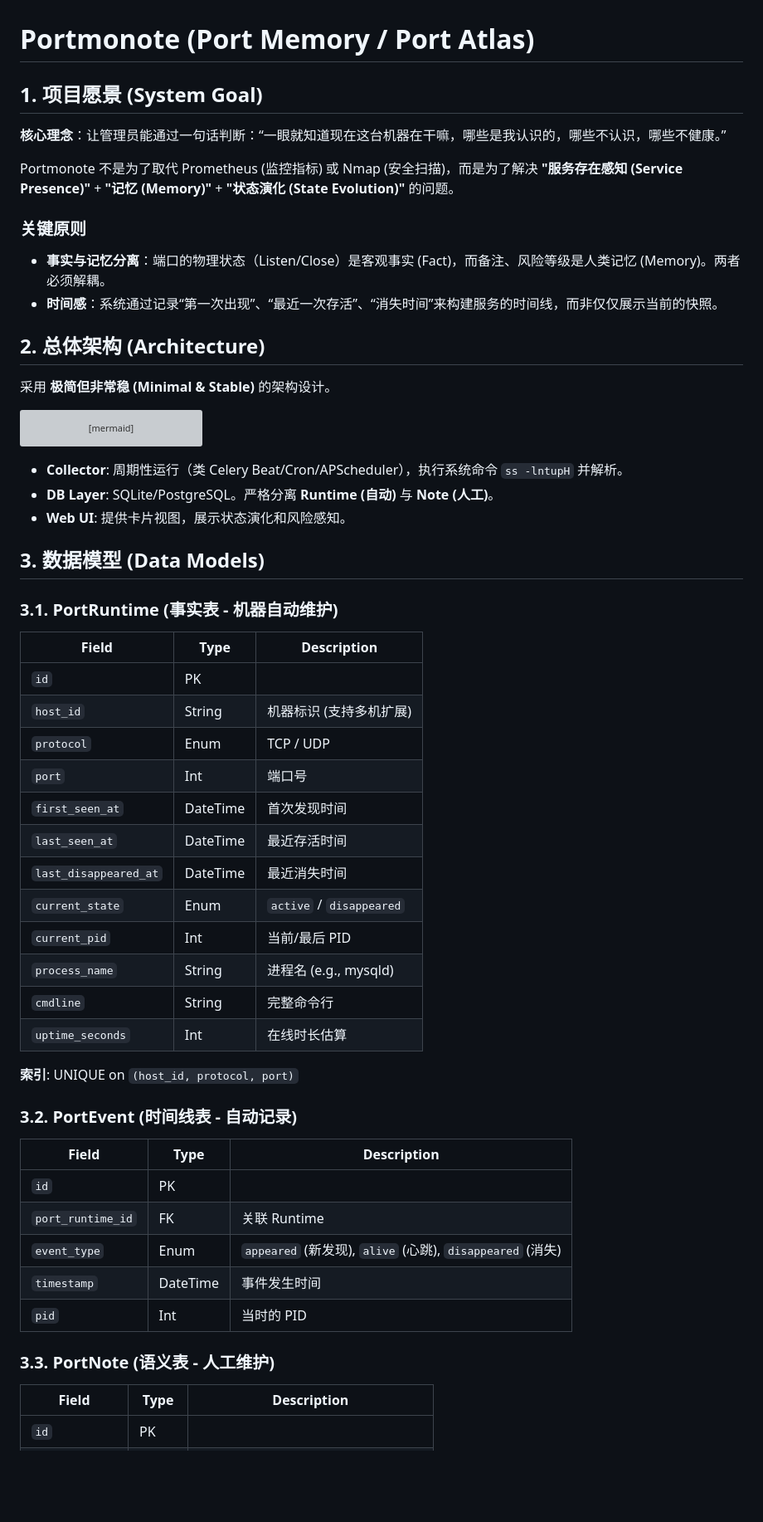
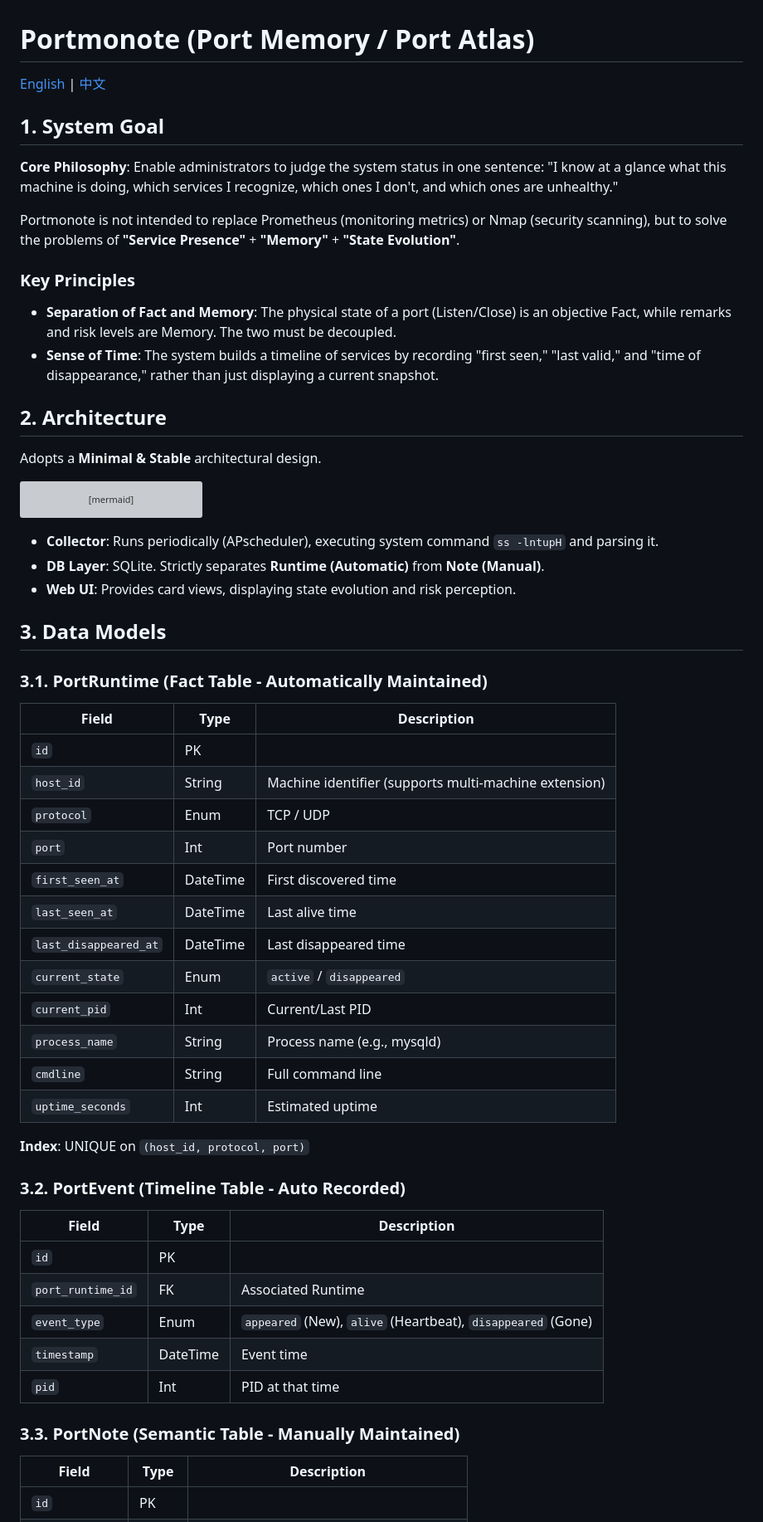
Before and after one commit to owenX-copilot/portmonote, a Markdown page: README.md, the part around one of its changes. Shown at 83% size. Drawn GitHub-style; blank space fills up the shorter version; grey boxes are pictures that could not be loaded.

Commit message:
Separate README into EN and CN versions

````diff
--- a/README.md
+++ b/README.md
@@ -1,18 +1,20 @@
 # Portmonote (Port Memory / Port Atlas)
 
-## 1. 项目愿景 (System Goal)
+[English](./README.md) | [中文](./README_CN.md)
 
-**核心理念**：让管理员能通过一句话判断：“一眼就知道现在这台机器在干嘛，哪些是我认识的，哪些不认识，哪些不健康。”
+## 1. System Goal
 
-Portmonote 不是为了取代 Prometheus (监控指标) 或 Nmap (安全扫描)，而是为了解决 **"服务存在感知 (Service Presence)"** + **"记忆 (Memory)"** + **"状态演化 (State Evolution)"** 的问题。
+**Core Philosophy**: Enable administrators to judge the system status in one sentence: "I know at a glance what this machine is doing, which services I recognize, which ones I don't, and which ones are unhealthy."
 
-### 关键原则
-- **事实与记忆分离**：端口的物理状态（Listen/Close）是客观事实 (Fact)，而备注、风险等级是人类记忆 (Memory)。两者必须解耦。
-- **时间感**：系统通过记录“第一次出现”、“最近一次存活”、“消失时间”来构建服务的时间线，而非仅仅展示当前的快照。
+Portmonote is not intended to replace Prometheus (monitoring metrics) or Nmap (security scanning), but to solve the problems of **"Service Presence"** + **"Memory"** + **"State Evolution"**.
 
-## 2. 总体架构 (Architecture)
+### Key Principles
+- **Separation of Fact and Memory**: The physical state of a port (Listen/Close) is an objective Fact, while remarks and risk levels are Memory. The two must be decoupled.
+- **Sense of Time**: The system builds a timeline of services by recording "first seen," "last valid," and "time of disappearance," rather than just displaying a current snapshot.
 
-采用 **极简但非常稳 (Minimal & Stable)** 的架构设计。
+## 2. Architecture
+
+Adopts a **Minimal & Stable** architectural design.
 
 ```mermaid
 graph TD
@@ -29,40 +31,40 @@ graph TD
     end
 ```
 
-- **Collector**: 周期性运行（类 Celery Beat/Cron/APScheduler），执行系统命令 `ss -lntupH` 并解析。
-- **DB Layer**: SQLite/PostgreSQL。严格分离 **Runtime (自动)** 与 **Note (人工)**。
-- **Web UI**: 提供卡片视图，展示状态演化和风险感知。
+- **Collector**: Runs periodically (APscheduler), executing system command `ss -lntupH` and parsing it.
+- **DB Layer**: SQLite. Strictly separates **Runtime (Automatic)** from **Note (Manual)**.
+- **Web UI**: Provides card views, displaying state evolution and risk perception.
 
-## 3. 数据模型 (Data Models)
+## 3. Data Models
 
-### 3.1. PortRuntime (事实表 - 机器自动维护)
+### 3.1. PortRuntime (Fact Table - Automatically Maintained)
 | Field | Type | Description |
 |-------|------|-------------|
 | `id` | PK | |
-| `host_id` | String | 机器标识 (支持多机扩展) |
+| `host_id` | String | Machine identifier (supports multi-machine extension) |
 | `protocol` | Enum | TCP / UDP |
-| `port` | Int | 端口号 |
-| `first_seen_at` | DateTime | 首次发现时间 |
-| `last_seen_at` | DateTime | 最近存活时间 |
-| `last_disappeared_at` | DateTime | 最近消失时间 |
+| `port` | Int | Port number |
+| `first_seen_at` | DateTime | First discovered time |
+| `last_seen_at` | DateTime | Last alive time |
+| `last_disappeared_at` | DateTime | Last disappeared time |
 | `current_state` | Enum | `active` / `disappeared` |
-| `current_pid` | Int | 当前/最后 PID |
-| `process_name` | String | 进程名 (e.g., mysqld) |
-| `cmdline` | String | 完整命令行 |
-| `uptime_seconds` | Int | 在线时长估算 |
+| `current_pid` | Int | Current/Last PID |
+| `process_name` | String | Process name (e.g., mysqld) |
+| `cmdline` | String | Full command line |
+| `uptime_seconds` | Int | Estimated uptime |
 
-**索引**: UNIQUE on `(host_id, protocol, port)`
+**Index**: UNIQUE on `(host_id, protocol, port)`
 
-### 3.2. PortEvent (时间线表 - 自动记录)
+### 3.2. PortEvent (Timeline Table - Auto Recorded)
 | Field | Type | Description |
 |-------|------|-------------|
 | `id` | PK | |
-| `port_runtime_id` | FK | 关联 Runtime |
-| `event_type` | Enum | `appeared` (新发现), `alive` (心跳), `disappeared` (消失) |
-| `timestamp` | DateTime | 事件发生时间 |
-| `pid` | Int | 当时的 PID |
+| `port_runtime_id` | FK | Associated Runtime |
+| `event_type` | Enum | `appeared` (New), `alive` (Heartbeat), `disappeared` (Gone) |
+| `timestamp` | DateTime | Event time |
+| `pid` | Int | PID at that time |
 
-### 3.3. PortNote (语义表 - 人工维护)
+### 3.3. PortNote (Semantic Table - Manually Maintained)
 | Field | Type | Description |
 |-------|------|-------------|
 | `id` | PK | |
````
Also changed, not shown: other parts of README.md (+22 -22 lines), README_CN.md (added, +108 -0 lines).
